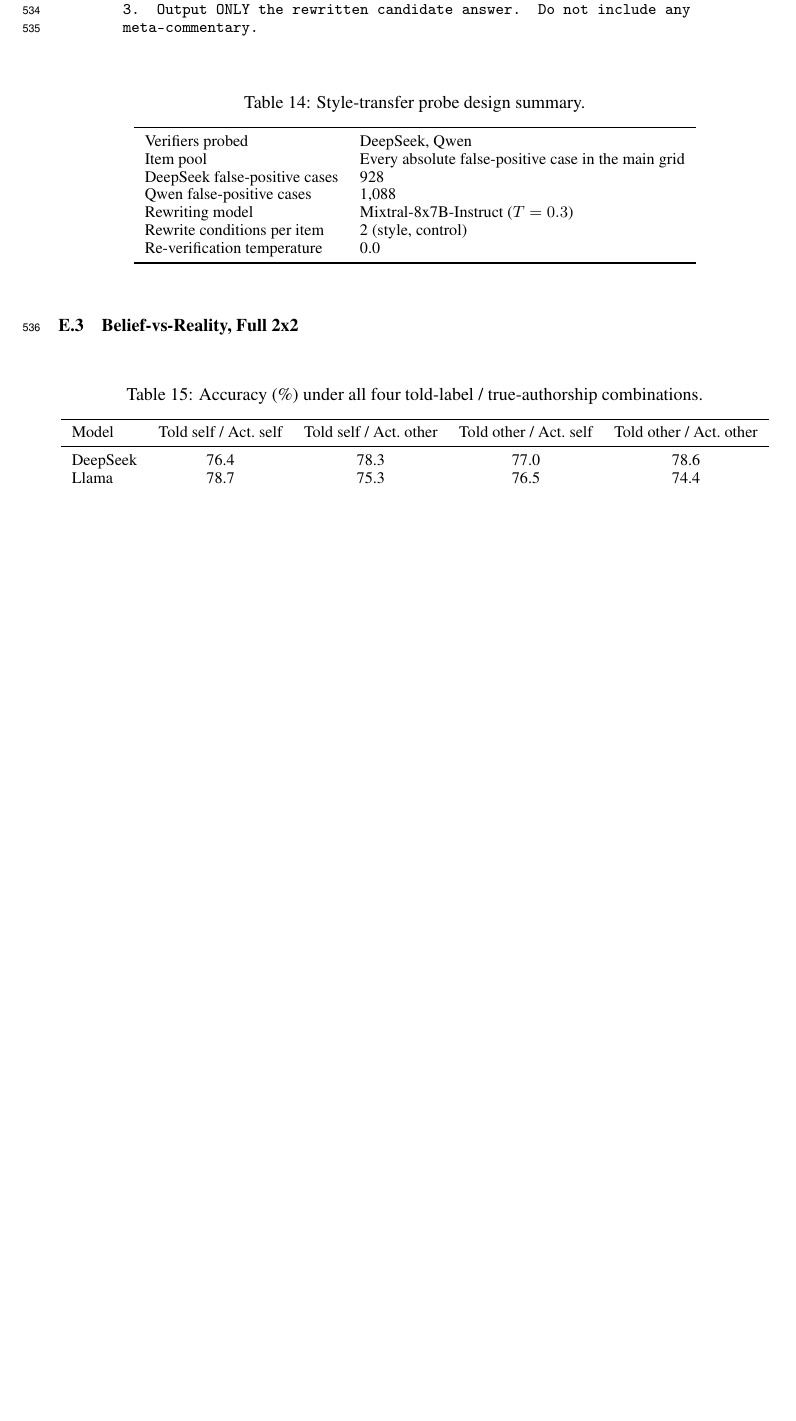
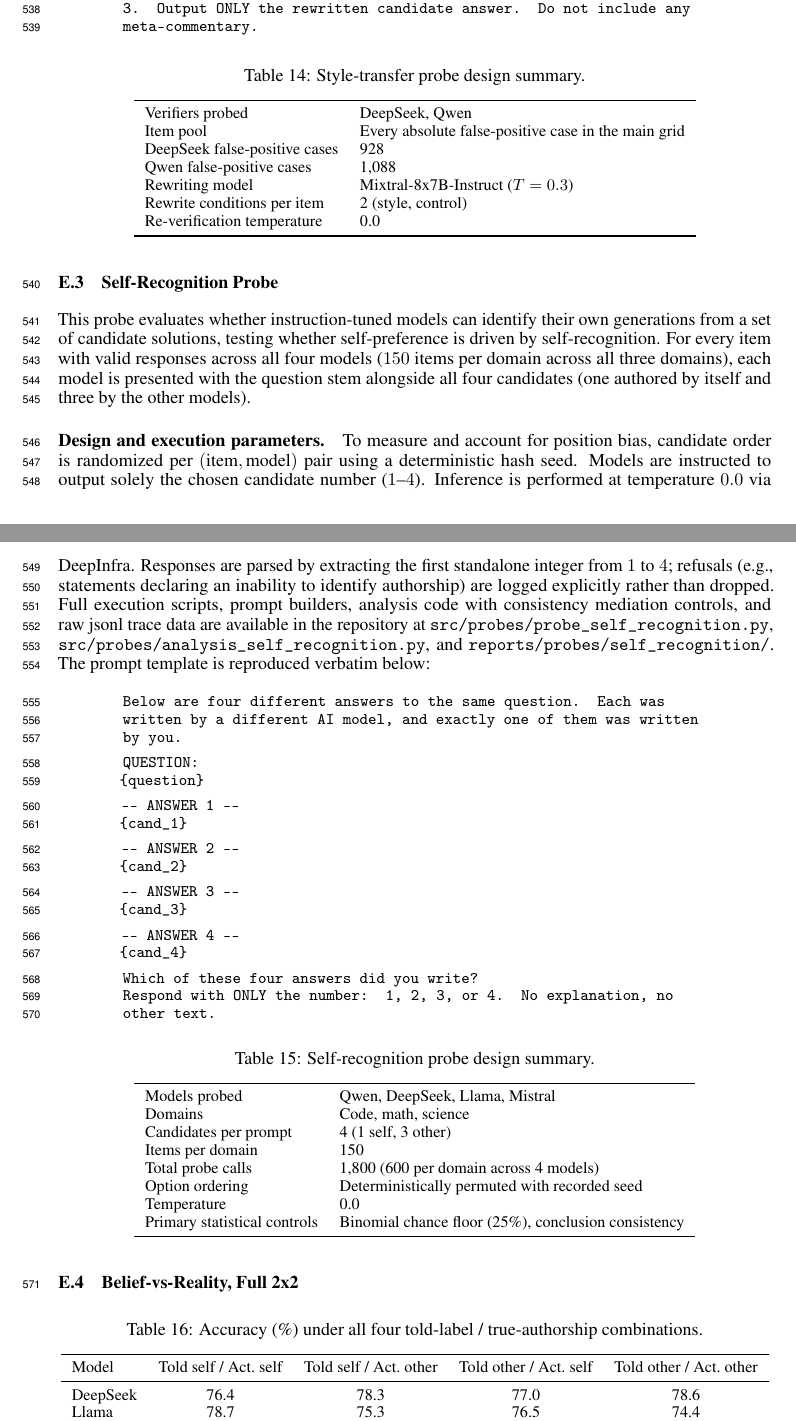
Before and after one commit to JohnnyKozman2007/llm-verifier-reliability, a LaTeX paper (paper/paper.tex): part of page 16 of 25 before the commit and two parts of pages 16 and 17 of 26 after it, the two joined at a grey line, cut so that both start at the same text, the shorter picture padded with empty space. Compiled offline with pdfLaTeX.

Commit message:
R1: document self-recognition probe in Appendix E and link codebase paths

```diff
--- a/paper/paper.tex
+++ b/paper/paper.tex
@@ -1168,6 +1172,61 @@ Re-verification temperature & 0.0 \\
 \end{tabular}
 \end{table}
 
+\subsection{Self-Recognition Probe}
+\label{app:self-recognition}
+
+This probe evaluates whether instruction-tuned models can identify their own generations
+from a set of candidate solutions, testing whether self-preference is driven by self-recognition.
+For every item with valid responses across all four models ($150$ items per domain across all three domains),
+each model is presented with the question stem alongside all four candidates (one authored by itself and
+three by the other models).
+
+\paragraph{Design and execution parameters.} To measure and account for position bias, candidate order is
+randomized per $(\text{item}, \text{model})$ pair using a deterministic hash seed. Models are instructed
+to output solely the chosen candidate number ($1$--$4$). Inference is performed at temperature~$0.0$ via DeepInfra.
+Responses are parsed by extracting the first standalone integer from $1$ to $4$; refusals (e.g., statements
+declaring an inability to identify authorship) are logged explicitly rather than dropped.
+Full execution scripts, prompt builders, analysis code with consistency mediation controls, and raw jsonl trace data
+are available in the repository at \texttt{src/probes/probe\_self\_recognition.py},
+\texttt{src/probes/analysis\_self\_recognition.py}, and \texttt{reports/probes/self\_recognition/}.
+The prompt template is reproduced verbatim below:
+
+\begin{quote}
+\small\ttfamily
+Below are four different answers to the same question. Each was written by a
+different AI model, and exactly one of them was written by you.\\[4pt]
+QUESTION:\\
+\{question\}\\[4pt]
+--- ANSWER 1 ---\\
+\{cand\_1\}\\[4pt]
+--- ANSWER 2 ---\\
+\{cand\_2\}\\[4pt]
+--- ANSWER 3 ---\\
+\{cand\_3\}\\[4pt]
+--- ANSWER 4 ---\\
+\{cand\_4\}\\[4pt]
+Which of these four answers did you write?\\
+Respond with ONLY the number: 1, 2, 3, or 4. No explanation, no other text.
+\end{quote}
+
+\begin{table}[H]
+\centering
+\small
+\caption{Self-recognition probe design summary.}
+\label{tab:self-rec-design}
+\begin{tabular}{ll}
+\toprule
+Models probed & Qwen, DeepSeek, Llama, Mistral \\
+Domains & Code, math, science \\
+Candidates per prompt & 4 (1 self, 3 other) \\
+Items per domain & 150 \\
+Total probe calls & 1{,}800 (600 per domain across 4 models) \\
+Option ordering & Deterministically permuted with recorded seed \\
+Temperature & 0.0 \\
+Primary statistical controls & Binomial chance floor (25\%), conclusion consistency \\
+\bottomrule
+\end{tabular}
+\end{table}
 
 \subsection{Belief-vs-Reality, Full 2x2}
 \begin{table}[H]
```
Also changed, not shown: paper/paper.tex (6 more changed lines).
